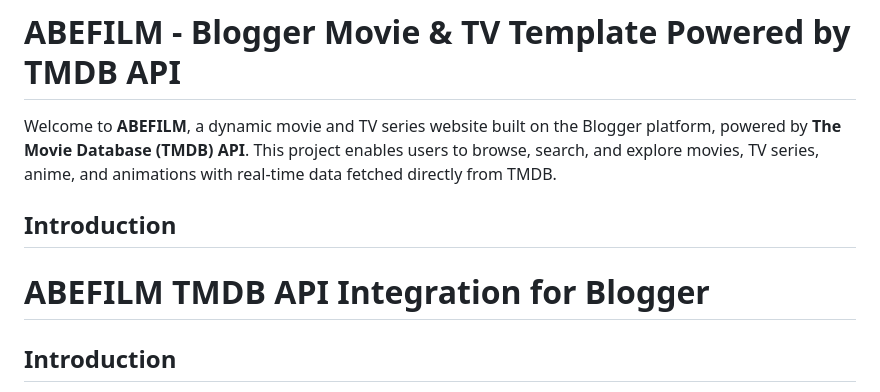
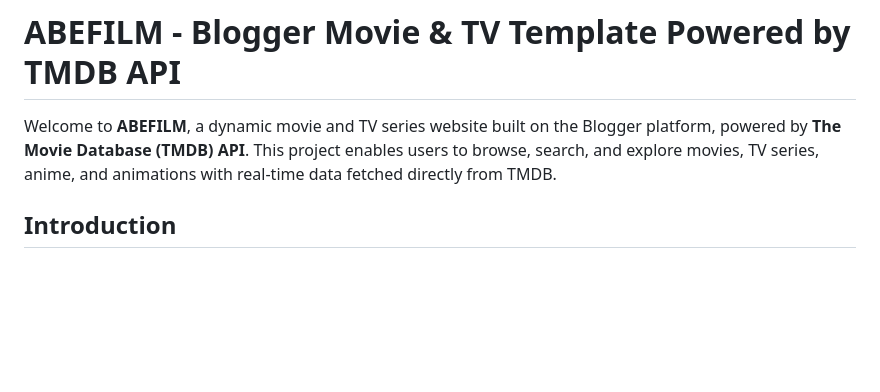
Before and after one commit to abefilm/ABEFILM-TMDB, a Markdown page: README.md, the part around the change. GitHub-like rendering; blank space fills up the shorter version.

```diff
--- a/README.md
+++ b/README.md
@@ -1,10 +1,6 @@
 # ABEFILM - Blogger Movie & TV Template Powered by TMDB API
 
 Welcome to **ABEFILM**, a dynamic movie and TV series website built on the Blogger platform, powered by **The Movie Database (TMDB) API**. This project enables users to browse, search, and explore movies, TV series, anime, and animations with real-time data fetched directly from TMDB.
-
-## Introduction
-
-# ABEFILM TMDB API Integration for Blogger
 
 ## Introduction
 
```
